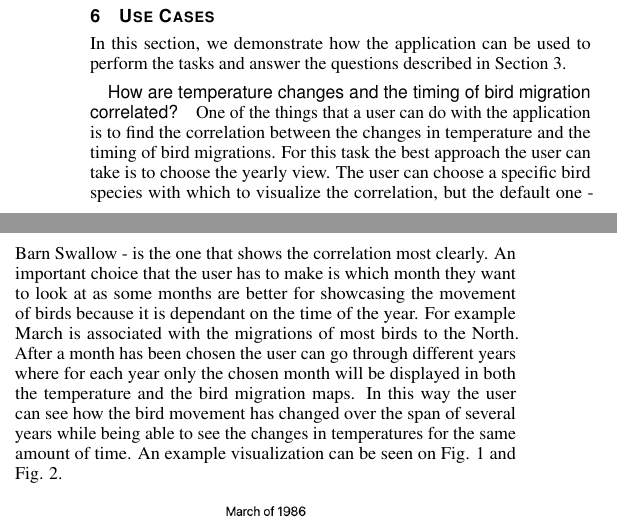
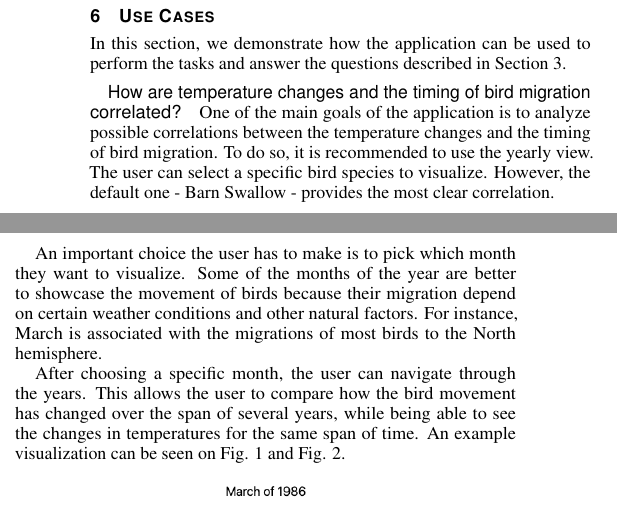
Before and after one commit to nimobeeren/2IMV20, a LaTeX document (InfoVis/docs/main.tex): two parts of the columns of page 2 of 4, joined at a grey line, cut so that both start at the same text. Compiled offline with pdfLaTeX.

Commit message:
Update InfoVis/docs/main.tex
Co-authored-by: Henrique Dias <hacdias@gmail.com>

```diff
--- a/InfoVis/docs/main.tex
+++ b/InfoVis/docs/main.tex
@@ -224,7 +224,11 @@ In this section, we demonstrate how the application can be used to perform the t
 
 \paragraph{How are temperature changes and the timing of bird migration correlated?}
 
-One of the things that a user can do with the application is to find the correlation between the changes in temperature and the timing of bird migrations. For this task the best approach the user can take is to choose the yearly view. The user can choose a specific bird species with which to visualize the correlation, but the default one - Barn Swallow - is the one that shows the correlation most clearly.  An important choice that the user has to make is which month they want to look at as some months are better for showcasing the movement of birds because it is dependant on the time of the year. For example March is associated with the migrations of most birds to the North. After a month has been chosen the user can go through different years where for each year only the chosen month will be displayed  in both the temperature and the bird migration maps. In this way the user can see how the bird movement has changed over the span of several years while being able to see the changes in temperatures for the same amount of time. An example visualization can be seen on Fig. \ref{fig:swallow-map-86} and Fig. \ref{fig:swallow-map-16}.
+One of the main goals of the application is to analyze possible correlations between the temperature changes and the timing of bird migration. To do so, it is recommended to use the yearly view. The user can select a specific bird species to visualize. However, the default one - Barn Swallow - provides the most clear correlation.
+
+An important choice the user has to make is to pick which month they want to visualize. Some of the months of the year are better to showcase the movement of birds because their migration depend on certain weather conditions and other natural factors. For instance, March is associated with the migrations of most birds to the North hemisphere.
+
+After choosing a specific month, the user can navigate through the years. This allows the user to compare how the bird movement has changed over the span of several years, while being able to see the changes in temperatures for the same span of time. An example visualization can be seen on Fig. \ref{fig:swallow-map-86} and Fig. \ref{fig:swallow-map-16}.
 
 \begin{figure}[h]
   \centering
```
